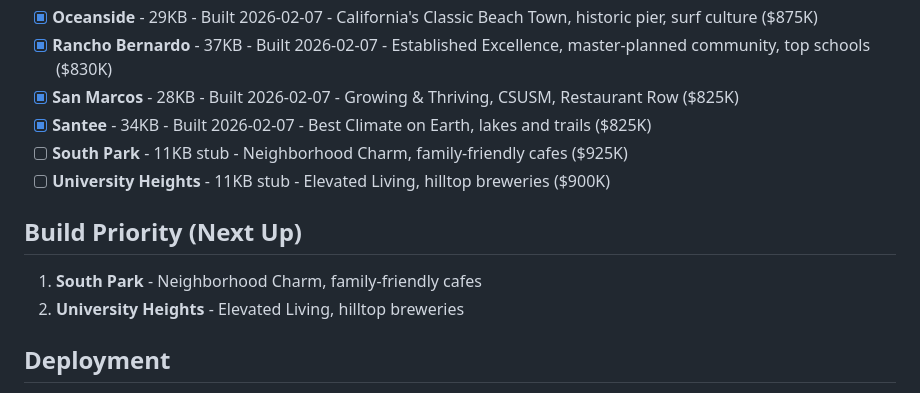
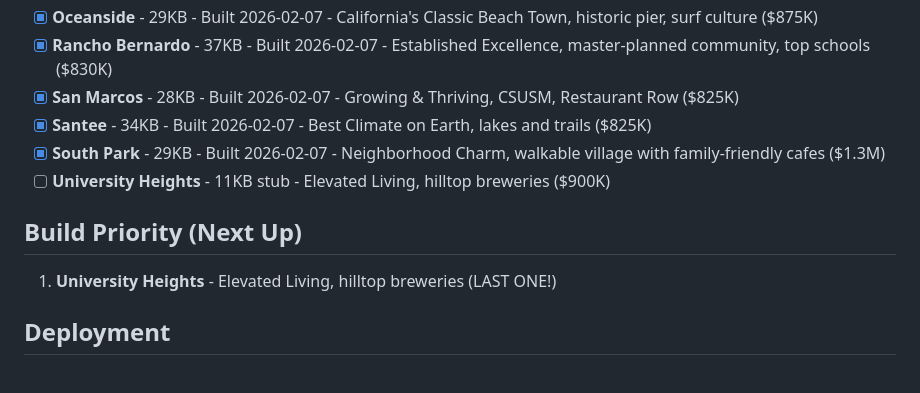
Before and after one commit to rustyrau93/rauhomegroup-website, a Markdown page: neighborhood-pages-plan.md, the part around the change. GitHub-like rendering.

Commit message:
Update plan: South Park complete

```diff
--- a/neighborhood-pages-plan.md
+++ b/neighborhood-pages-plan.md
@@ -55,12 +55,11 @@ All pages should match La Jolla's exact structure (~25KB, 750 words):
 - [x] **Rancho Bernardo** - 37KB - Built 2026-02-07 - Established Excellence, master-planned community, top schools ($830K)
 - [x] **San Marcos** - 28KB - Built 2026-02-07 - Growing & Thriving, CSUSM, Restaurant Row ($825K)
 - [x] **Santee** - 34KB - Built 2026-02-07 - Best Climate on Earth, lakes and trails ($825K)
-- [ ] **South Park** - 11KB stub - Neighborhood Charm, family-friendly cafes ($925K)
+- [x] **South Park** - 29KB - Built 2026-02-07 - Neighborhood Charm, walkable village with family-friendly cafes ($1.3M)
 - [ ] **University Heights** - 11KB stub - Elevated Living, hilltop breweries ($900K)
 
 ## Build Priority (Next Up)
-1. **South Park** - Neighborhood Charm, family-friendly cafes
-2. **University Heights** - Elevated Living, hilltop breweries
+1. **University Heights** - Elevated Living, hilltop breweries (LAST ONE!)
 
 ## Deployment
 - Repo: rustyrau93/rauhomegroup-website
```
